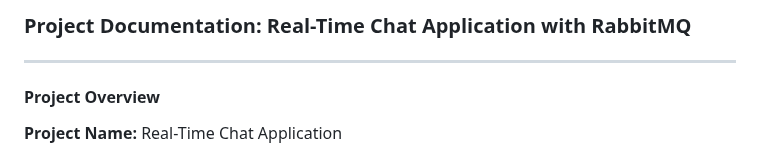
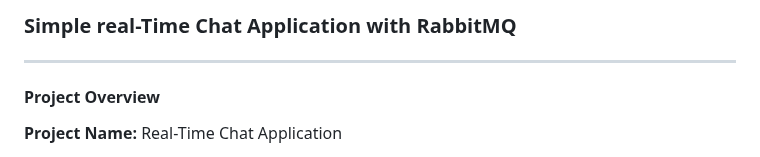
Before and after one commit to javierpentola/rabbitmq_chat, a Markdown page: README.md, the part around the change. Rendered like a GitHub page.

```diff
--- a/README.md
+++ b/README.md
@@ -1,4 +1,4 @@
-### Project Documentation: Real-Time Chat Application with RabbitMQ
+### Simple real-Time Chat Application with RabbitMQ
 
 ---
 
```
